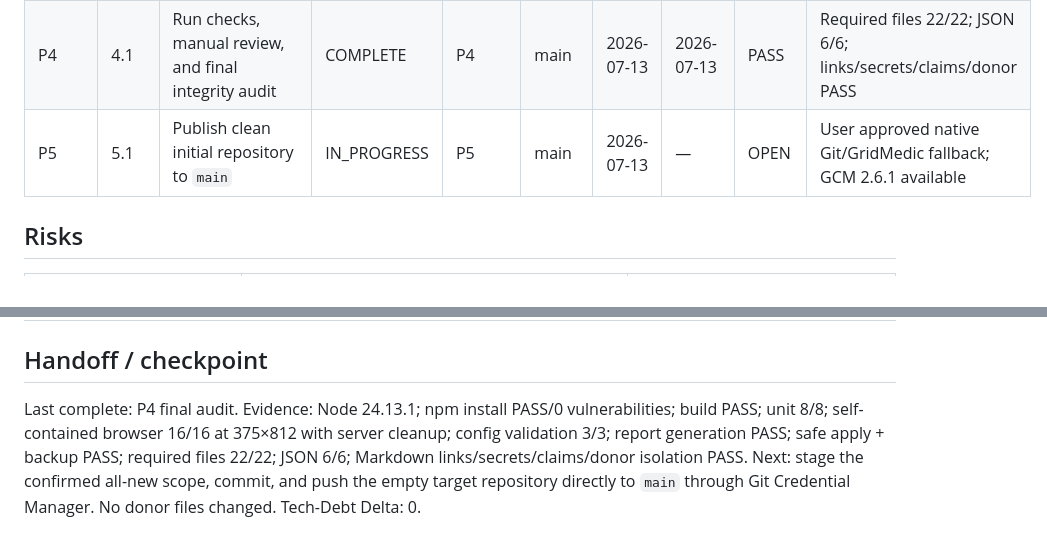
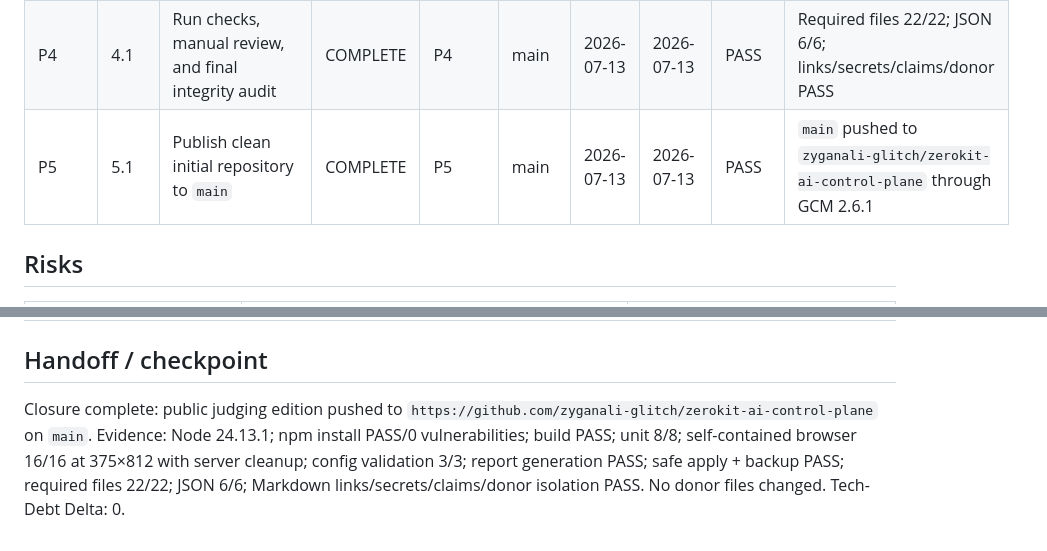
Before and after one commit to zyganali-glitch/zerokit-ai-control-plane, a Markdown page: plans/completed/PLAN_20260713_buildweek_public_edition.md, 2 parts joined by grey strips. Rendered like a GitHub page.

```diff
--- a/plans/PLAN_20260713_buildweek_public_edition.md
+++ b/plans/completed/PLAN_20260713_buildweek_public_edition.md
@@ -94,7 +94,7 @@ Stats, widget-param, widget-guidance, surface-continuity, new-card, and narrativ
 | P2 | 2.2 | Implement examples, prompts, and bilingual preview | COMPLETE | P2 | main | 2026-07-13 | 2026-07-13 | PASS | 7/7 unit; 3/3 CLI validation; build PASS |
 | P3 | 3.1 | Complete README, reports, demo docs, evidence | COMPLETE | P3 | main | 2026-07-13 | 2026-07-13 | PASS | Required public package complete |
 | P4 | 4.1 | Run checks, manual review, and final integrity audit | COMPLETE | P4 | main | 2026-07-13 | 2026-07-13 | PASS | Required files 22/22; JSON 6/6; links/secrets/claims/donor PASS |
-| P5 | 5.1 | Publish clean initial repository to `main` | IN_PROGRESS | P5 | main | 2026-07-13 | — | OPEN | User approved native Git/GridMedic fallback; GCM 2.6.1 available |
+| P5 | 5.1 | Publish clean initial repository to `main` | COMPLETE | P5 | main | 2026-07-13 | 2026-07-13 | PASS | `main` pushed to `zyganali-glitch/zerokit-ai-control-plane` through GCM 2.6.1 |
 
 ## Risks
 
@@ -107,4 +107,4 @@ Stats, widget-param, widget-guidance, surface-continuity, new-card, and narrativ
 
 ## Handoff / checkpoint
 
-Last complete: P4 final audit. Evidence: Node 24.13.1; npm install PASS/0 vulnerabilities; build PASS; unit 8/8; self-contained browser 16/16 at 375×812 with server cleanup; config validation 3/3; report generation PASS; safe apply + backup PASS; required files 22/22; JSON 6/6; Markdown links/secrets/claims/donor isolation PASS. Next: stage the confirmed all-new scope, commit, and push the empty target repository directly to `main` through Git Credential Manager. No donor files changed. Tech-Debt Delta: 0.
+Closure complete: public judging edition pushed to `https://github.com/zyganali-glitch/zerokit-ai-control-plane` on `main`. Evidence: Node 24.13.1; npm install PASS/0 vulnerabilities; build PASS; unit 8/8; self-contained browser 16/16 at 375×812 with server cleanup; config validation 3/3; report generation PASS; safe apply + backup PASS; required files 22/22; JSON 6/6; Markdown links/secrets/claims/donor isolation PASS. No donor files changed. Tech-Debt Delta: 0.
```
Also changed, not shown: other parts of plans/completed/PLAN_20260713_buildweek_public_edition.md (+3 -3 lines), ai-buildweek/reports/codex-build-log.md (+8 -0 lines).
